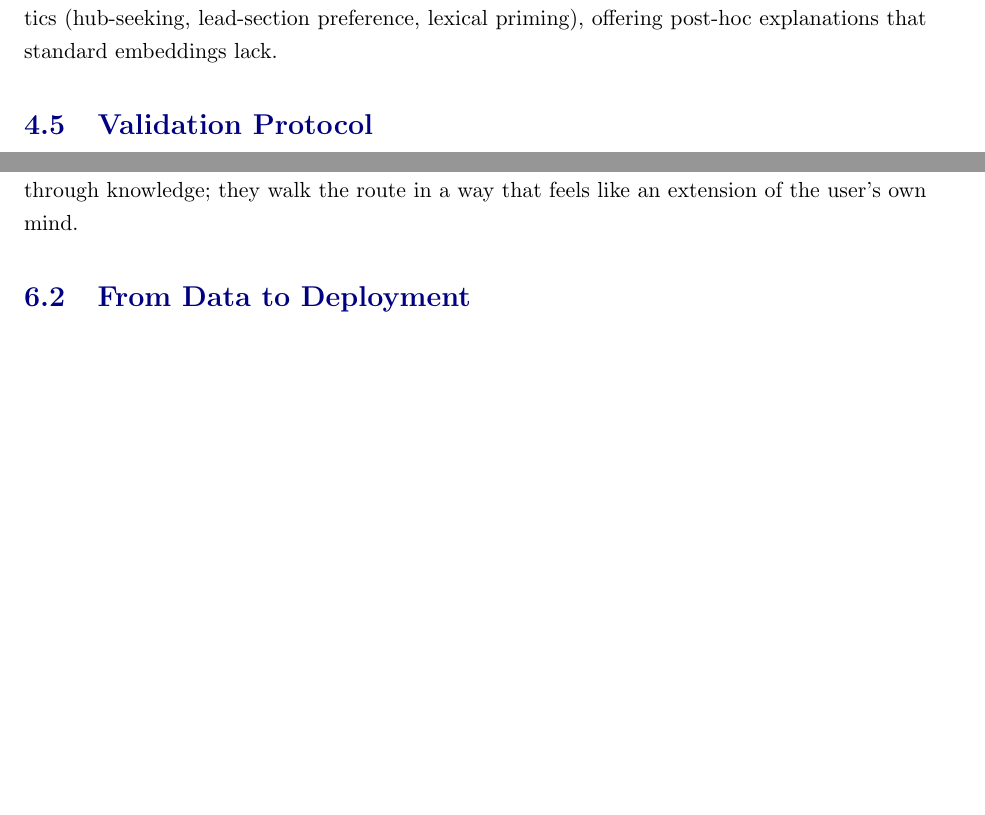
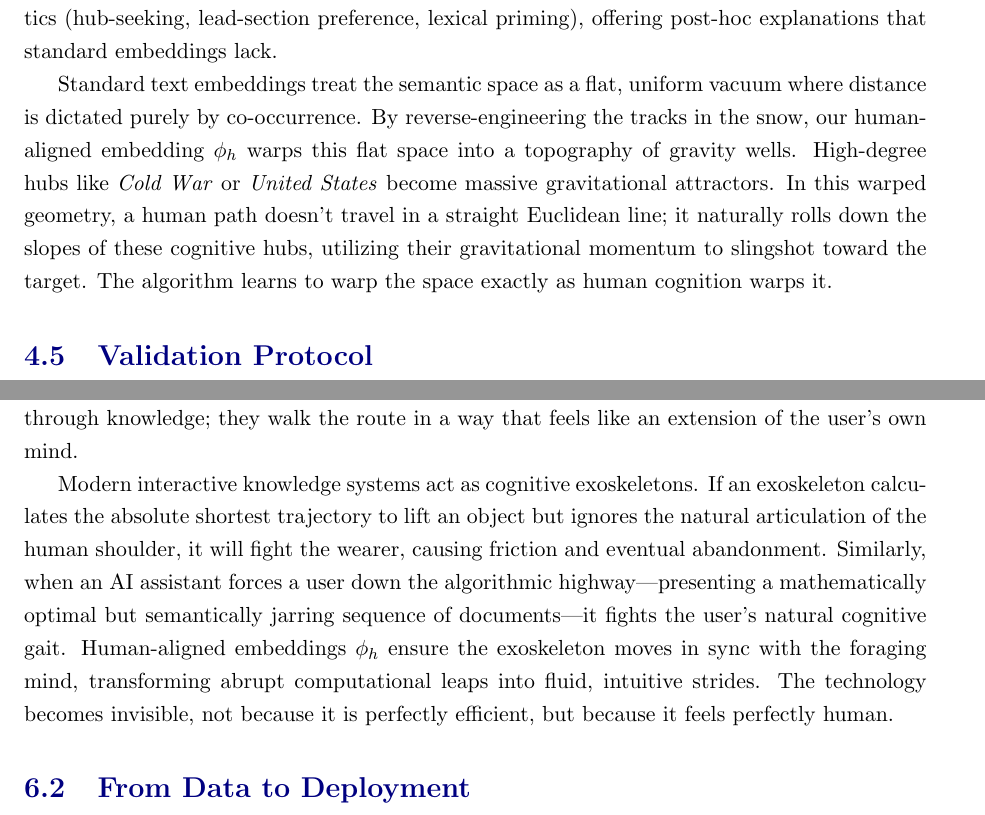
Before and after one commit to IAmM3ta/Where-in-the-Wiki, a LaTeX thesis (docs/WOW-Dissertation.tex): two parts of pages 16 and 19 of 23 before the commit and two parts of pages 16 and 20 of 24 after it, joined at a grey line, cut so that both start at the same text, the shorter picture padded with empty space. Compiled offline with pdfLaTeX.

Commit message:
Integrate reviewer feedback: add cognitive friction (Ch1), fog of war (Ch2), constellation (Ch3), gravity wells (Ch4), and cognitive exoskeleton (Ch6) metaphors to dissertation source

```diff
--- a/docs/WOW-Dissertation.tex
+++ b/docs/WOW-Dissertation.tex
@@ -305,6 +311,8 @@ In the space \(\phi_h\), the effective distance \(d_h(a, g) = \|\phi_h(a) - \phi
 
 Moreover, certain directions in \(\phi_h\) are predicted to align with interpretable human heuristics (hub-seeking, lead-section preference, lexical priming), offering post-hoc explanations that standard embeddings lack.
 
+Standard text embeddings treat the semantic space as a flat, uniform vacuum where distance is dictated purely by co-occurrence. By reverse-engineering the tracks in the snow, our human-aligned embedding \(\phi_h\) warps this flat space into a topography of gravity wells. High-degree hubs like \textit{Cold War} or \textit{United States} become massive gravitational attractors. In this warped geometry, a human path doesn't travel in a straight Euclidean line; it naturally rolls down the slopes of these cognitive hubs, utilizing their gravitational momentum to slingshot toward the target. The algorithm learns to warp the space exactly as human cognition warps it.
+
 \section{Validation Protocol}
 
 Hold out 20 \% of trajectories. For each held-out \((s, g)\), compare three agents:
@@ -373,6 +381,8 @@ If Conjecture 5.1 holds, then any system whose users are humans—chat assistant
 \section{Metaphor: The Prosthetic that Learns the Body’s Gait}
 
 A prosthetic limb that minimizes energy expenditure according to a biomechanical model is an engineering triumph. Yet if its control policy does not also reproduce the micro-adjustments, hesitations, and slight asymmetries that characterize the wearer’s natural gait, the user will reject it. The most advanced hardware fails when it optimizes the wrong objective. Human-aligned embeddings are the software equivalent: they do not merely compute the shortest route through knowledge; they walk the route in a way that feels like an extension of the user’s own mind.
+
+Modern interactive knowledge systems act as cognitive exoskeletons. If an exoskeleton calculates the absolute shortest trajectory to lift an object but ignores the natural articulation of the human shoulder, it will fight the wearer, causing friction and eventual abandonment. Similarly, when an AI assistant forces a user down the algorithmic highway—presenting a mathematically optimal but semantically jarring sequence of documents—it fights the user's natural cognitive gait. Human-aligned embeddings \(\phi_h\) ensure the exoskeleton moves in sync with the foraging mind, transforming abrupt computational leaps into fluid, intuitive strides. The technology becomes invisible, not because it is perfectly efficient, but because it feels perfectly human.
 
 \section{From Data to Deployment}
 
```
Also changed, not shown: docs/WOW-Dissertation.tex (8 more changed lines).
